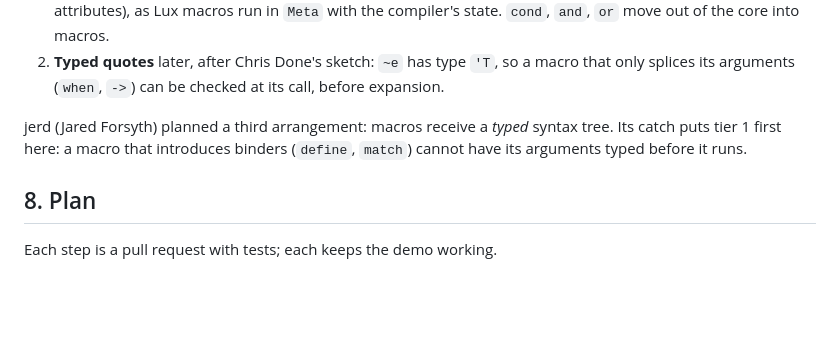
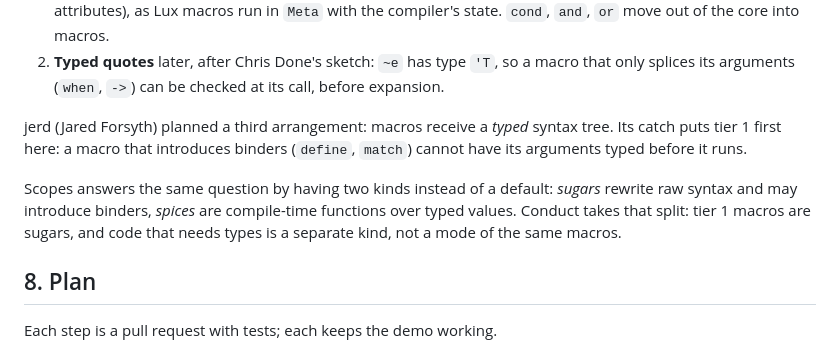
Before and after one commit to Gozala/conduct, a Markdown page: notes/language.md, the part around the change. GitHub-like rendering; blank space fills up the shorter version.

Commit message:
notes: sugars and spices, after Scopes

```diff
--- a/notes/language.md
+++ b/notes/language.md
@@ -327,6 +327,12 @@ jerd (Jared Forsyth) planned a third arrangement: macros receive a
 introduces binders (`define`, `match`) cannot have its arguments typed
 before it runs.
 
+Scopes answers the same question by having two kinds instead of a
+default: *sugars* rewrite raw syntax and may introduce binders,
+*spices* are compile-time functions over typed values. Conduct takes
+that split: tier 1 macros are sugars, and code that needs types is a
+separate kind, not a mode of the same macros.
+
 ## 8. Plan
 
 Each step is a pull request with tests; each keeps the demo working.
```
